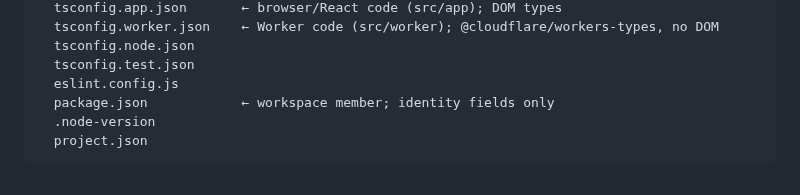
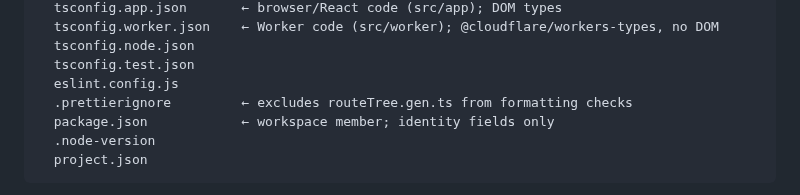
Before and after one commit to barrysteyn/nx-launchpad, a Markdown page: CLAUDE.md, the part around the change. Rendered like a GitHub page.

Commit message:
docs(CLAUDE.md): add .prettierignore to React app structure diagram
Co-Authored-By: Claude Sonnet 4.6 <noreply@anthropic.com>

```diff
--- a/CLAUDE.md
+++ b/CLAUDE.md
@@ -338,6 +338,7 @@ apps/<name>/
   tsconfig.node.json
   tsconfig.test.json
   eslint.config.js
+  .prettierignore         ← excludes routeTree.gen.ts from formatting checks
   package.json            ← workspace member; identity fields only
   .node-version
   project.json
```
